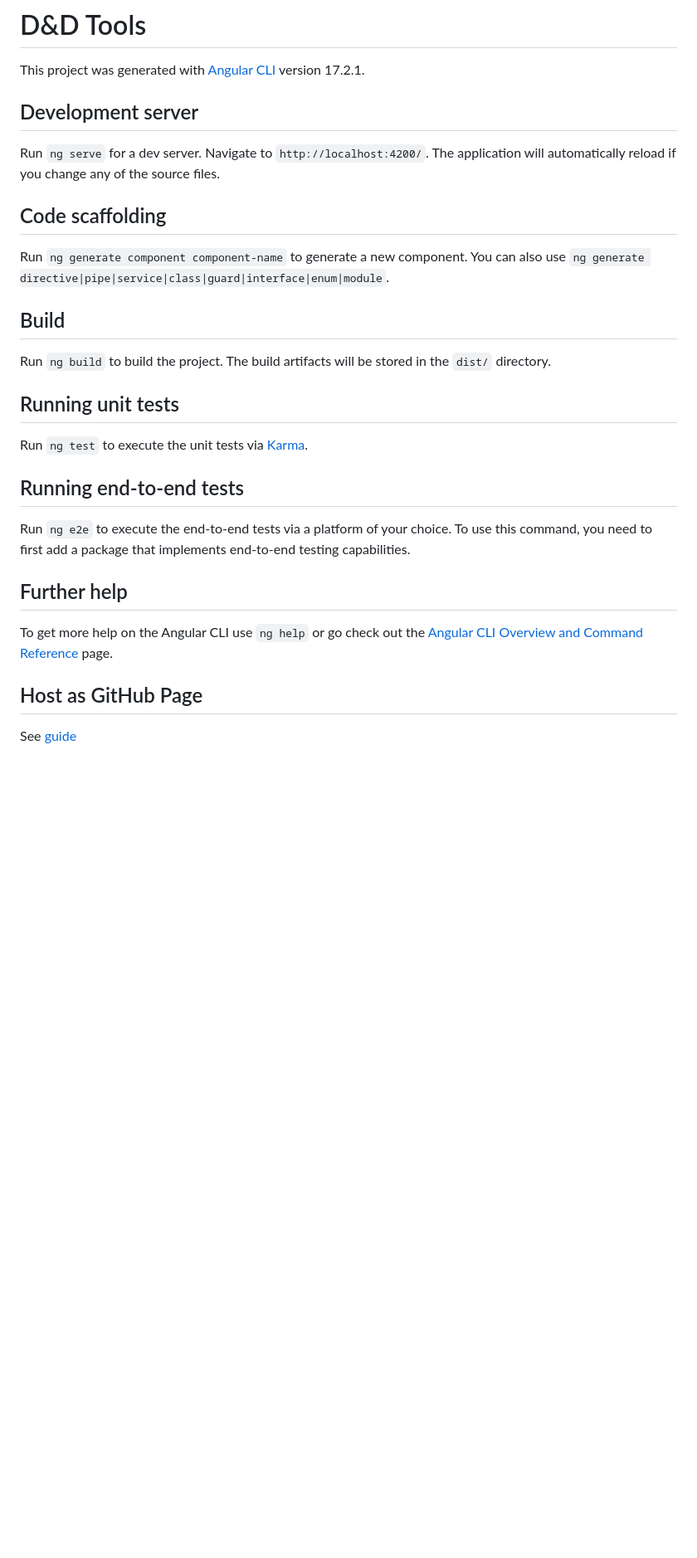
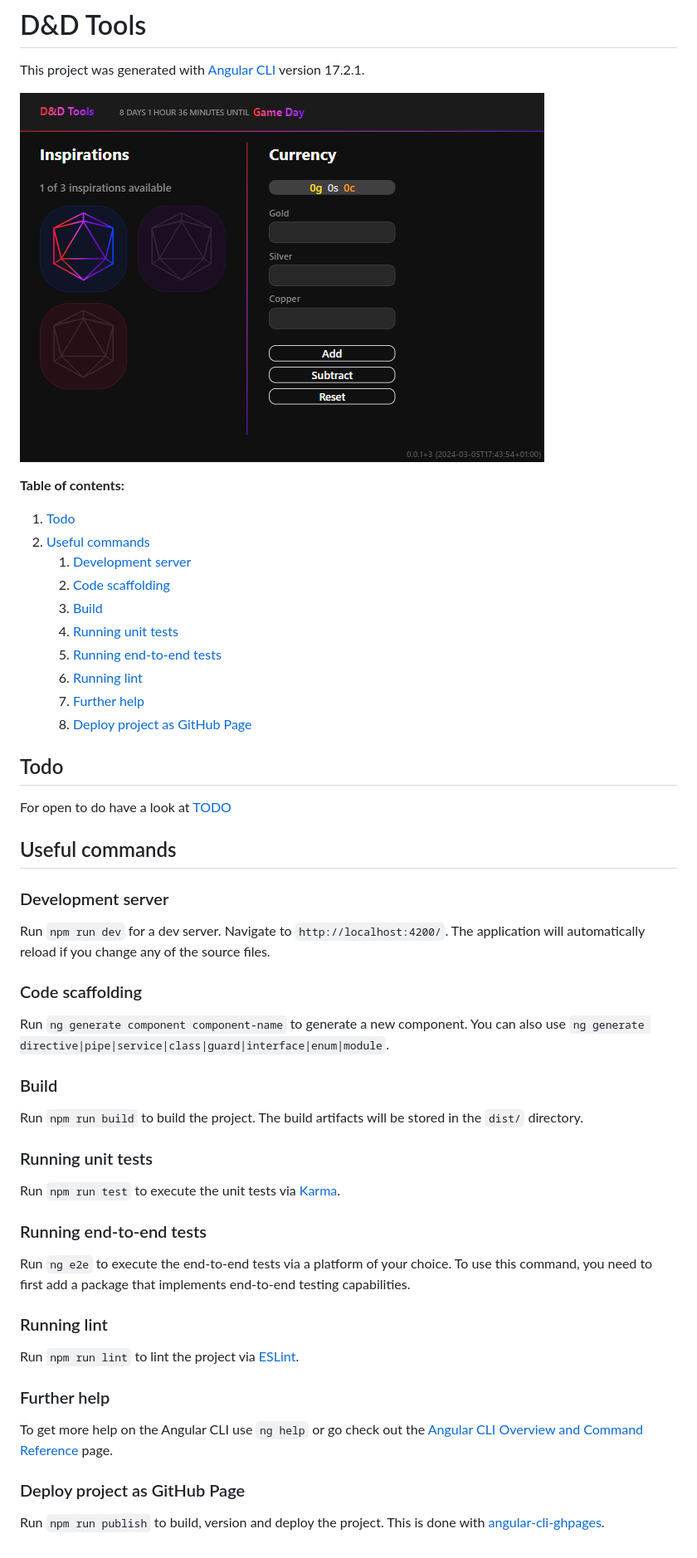
Before and after one commit to MunkiWinchester/dnd-tools, a Markdown page: README.md, the part around the change. Shown at 83% size. Rendered like a GitHub page; pictures changed too: docs/images/screenshot_2024-03-13.png (added); blank space fills up the shorter version.

Commit message:
docs: update README

```diff
--- a/README.md
+++ b/README.md
@@ -2,30 +2,56 @@
 
 This project was generated with [Angular CLI](https://github.com/angular/angular-cli) version 17.2.1.
 
-## Development server
+![Screenshot](docs/images/screenshot_2024-03-13.png)
 
-Run `ng serve` for a dev server. Navigate to `http://localhost:4200/`. The application will automatically reload if you change any of the source files.
+**Table of contents:**
 
-## Code scaffolding
+1. [Todo](#todo)
+2. [Useful commands](#useful-commands)
+    1. [Development server](#development-server)
+    2. [Code scaffolding](#code-scaffolding)
+    3. [Build](#build)
+    4. [Running unit tests](#running-unit-tests)
+    5. [Running end-to-end tests](#running-end-to-end-tests)
+    6. [Running lint](#running-lint)
+    7. [Further help](#further-help)
+    8. [Deploy project as GitHub Page](#deploy-project-as-github-page)
+
+## Todo
+
+For open to do have a look at [TODO](TODO.md)
+
+## Useful commands
+
+### Development server
+
+Run `npm run dev` for a dev server. Navigate to `http://localhost:4200/`. The application will automatically reload if you change any of the source files.
+
+### Code scaffolding
 
 Run `ng generate component component-name` to generate a new component. You can also use `ng generate directive|pipe|service|class|guard|interface|enum|module`.
 
-## Build
+### Build
 
-Run `ng build` to build the project. The build artifacts will be stored in the `dist/` directory.
+Run `npm run build` to build the project. The build artifacts will be stored in the `dist/` directory.
 
-## Running unit tests
+### Running unit tests
 
-Run `ng test` to execute the unit tests via [Karma](https://karma-runner.github.io).
+Run `npm run test` to execute the unit tests via [Karma](https://karma-runner.github.io).
 
-## Running end-to-end tests
+### Running end-to-end tests
 
 Run `ng e2e` to execute the end-to-end tests via a platform of your choice. To use this command, you need to first add a package that implements end-to-end testing capabilities.
 
-## Further help
+### Running lint
+
+Run `npm run lint` to lint the project via [ESLint](https://eslint.org/).
+
+### Further help
 
 To get more help on the Angular CLI use `ng help` or go check out the [Angular CLI Overview and Command Reference](https://angular.io/cli) page.
 
-## Host as GitHub Page
+### Deploy project as GitHub Page
 
-See [guide](https://www.syncfusion.com/blogs/post/host-angular-app-in-github-pages.aspx)
+Run `npm run publish` to build, version and deploy the project.
+This is done with [angular-cli-ghpages](https://github.com/angular-schule/angular-cli-ghpages/#readme).
```
